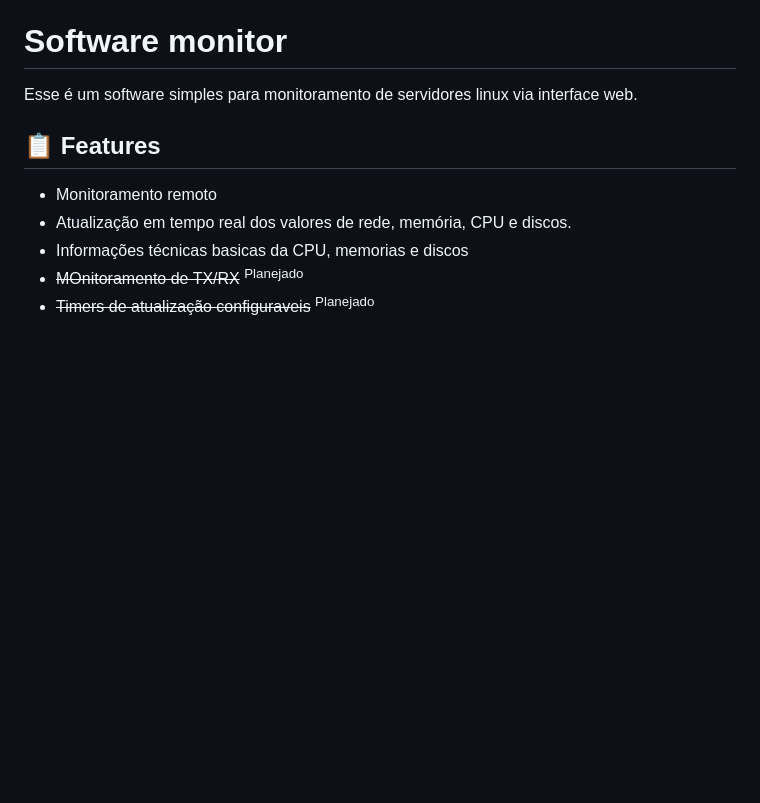
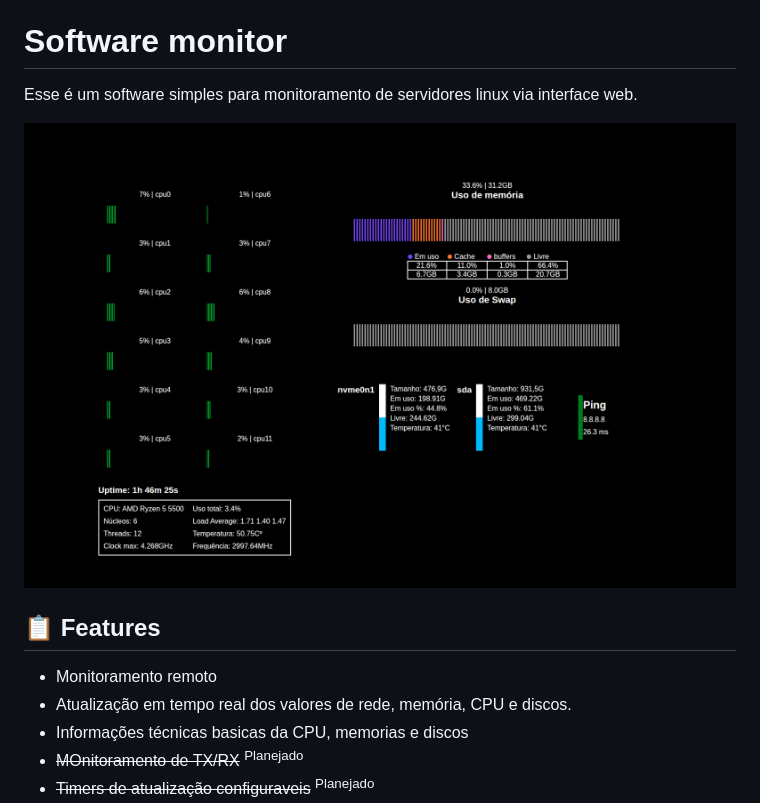
Before and after one commit to XxPregoxX/ServerMonitor, a Markdown page: README.md, the part around the change. Rendered like a GitHub page; blank space fills up the shorter version.

Commit message:
Add interface screenshot to README
Added a screenshot of the software interface to the README.

```diff
--- a/README.md
+++ b/README.md
@@ -2,7 +2,7 @@
 
 Esse é um software simples para monitoramento de servidores linux via interface web.
 
-
+![Interface do software](assets/screenshot.png)
 
 ## :clipboard: Features
 - Monitoramento remoto
```
